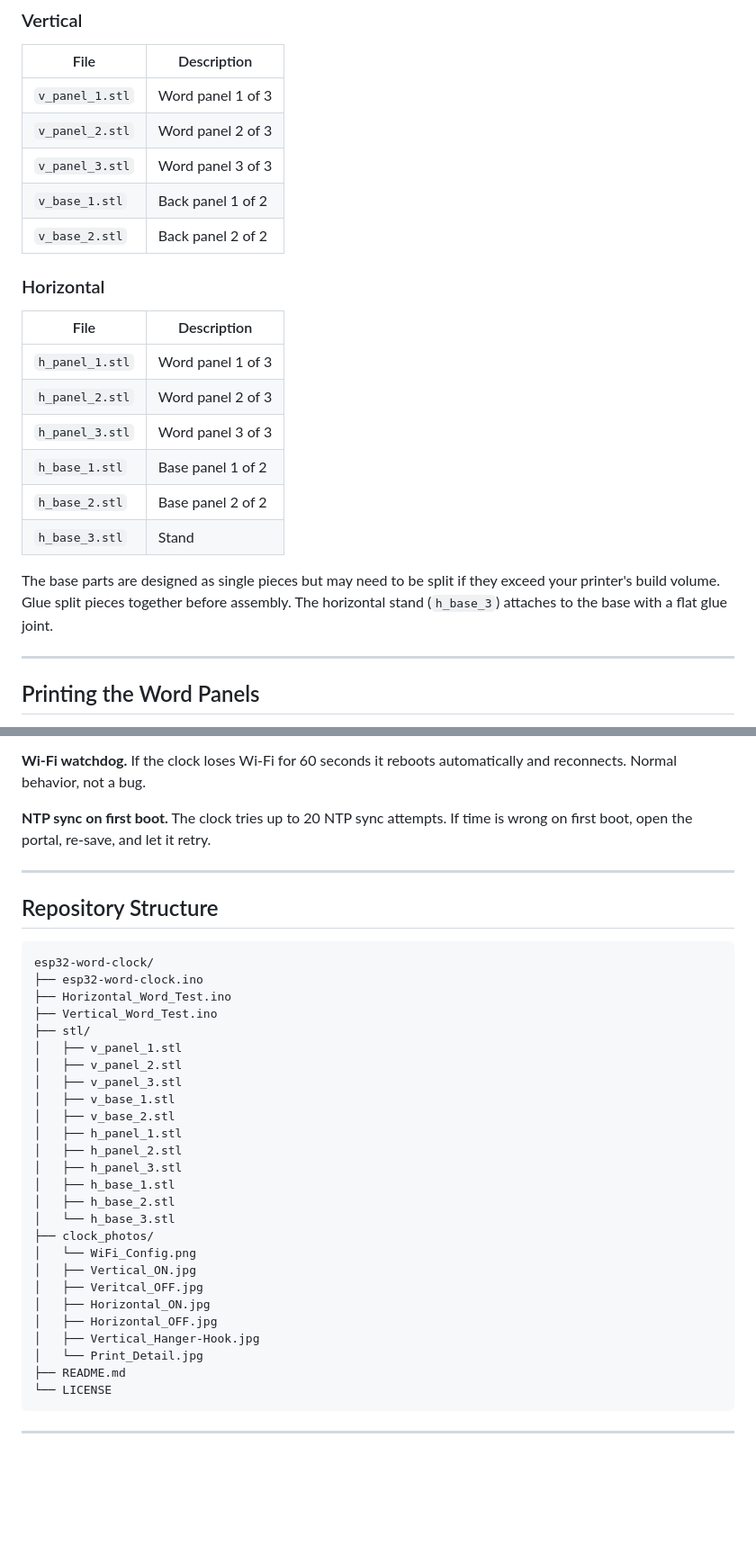
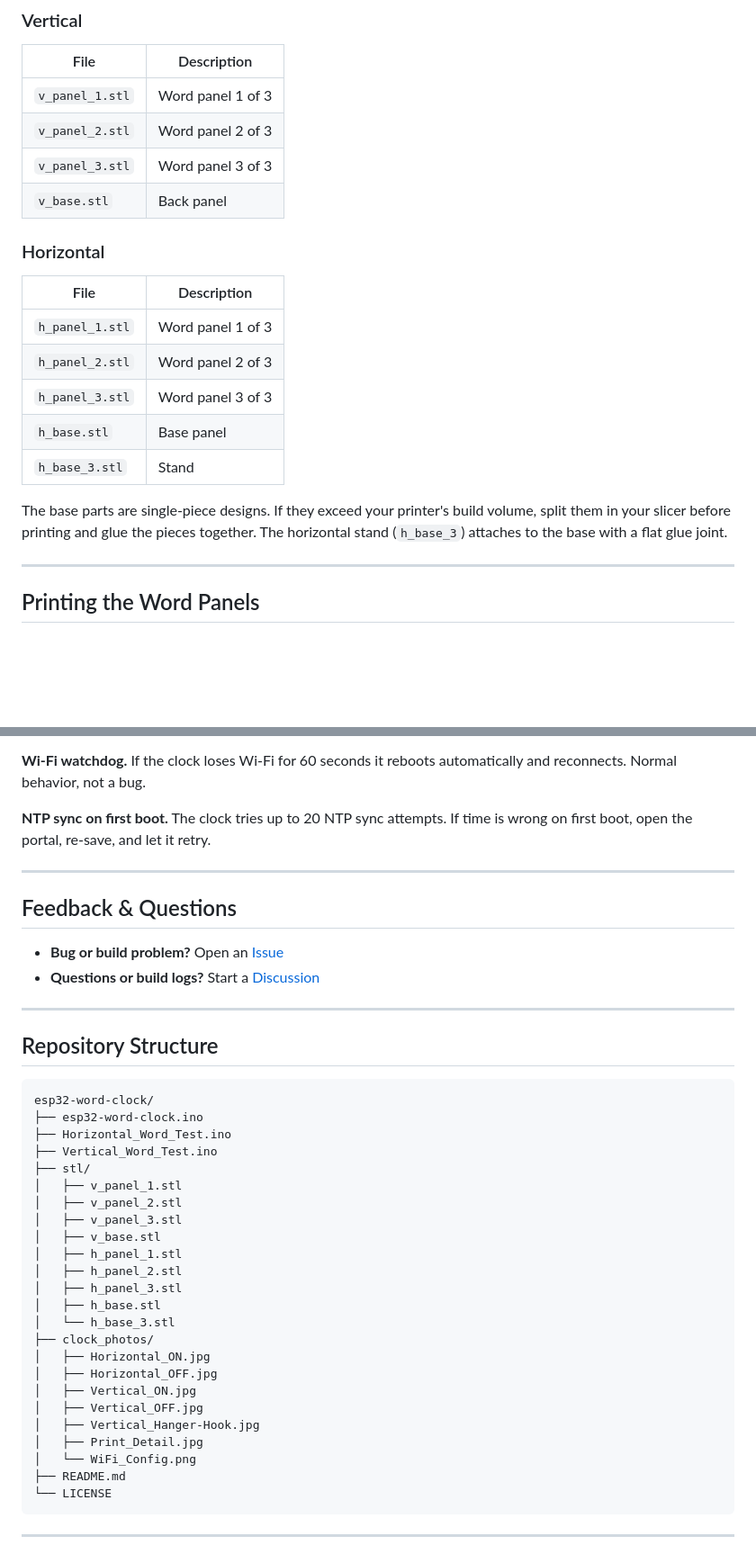
Before and after one commit to bgarick/esp32-word-clock, a Markdown page: README.md, 2 parts joined by grey strips. Shown at 90% size. GitHub-like rendering; blank space fills up the shorter version.

````diff
--- a/README.md
+++ b/README.md
@@ -58,8 +58,7 @@ Each orientation has its own set of STL files.
 | `v_panel_1.stl` | Word panel 1 of 3 |
 | `v_panel_2.stl` | Word panel 2 of 3 |
 | `v_panel_3.stl` | Word panel 3 of 3 |
-| `v_base_1.stl` | Back panel 1 of 2 |
-| `v_base_2.stl` | Back panel 2 of 2 |
+| `v_base.stl` | Back panel |
 
 ### Horizontal
 | File | Description |
@@ -67,11 +66,10 @@ Each orientation has its own set of STL files.
 | `h_panel_1.stl` | Word panel 1 of 3 |
 | `h_panel_2.stl` | Word panel 2 of 3 |
 | `h_panel_3.stl` | Word panel 3 of 3 |
-| `h_base_1.stl` | Base panel 1 of 2 |
-| `h_base_2.stl` | Base panel 2 of 2 |
+| `h_base.stl` | Base panel |
 | `h_base_3.stl` | Stand |
 
-The base parts are designed as single pieces but may need to be split if they exceed your printer's build volume. Glue split pieces together before assembly. The horizontal stand (`h_base_3`) attaches to the base with a flat glue joint.
+The base parts are single-piece designs. If they exceed your printer's build volume, split them in your slicer before printing and glue the pieces together. The horizontal stand (`h_base_3`) attaches to the base with a flat glue joint.
 
 ---
 
@@ -222,6 +222,13 @@ There's a small hole on the back near the USB-C port. Use a straightened wire to
 
 ---
 
+## Feedback & Questions
+
+- **Bug or build problem?** Open an [Issue](https://github.com/bgarick/esp32-word-clock/issues)
+- **Questions or build logs?** Start a [Discussion](https://github.com/bgarick/esp32-word-clock/discussions)
+
+---
+
 ## Repository Structure
 
 ```
@@ -233,22 +240,20 @@ esp32-word-clock/
 │   ├── v_panel_1.stl
 │   ├── v_panel_2.stl
 │   ├── v_panel_3.stl
-│   ├── v_base_1.stl
-│   ├── v_base_2.stl
+│   ├── v_base.stl
 │   ├── h_panel_1.stl
 │   ├── h_panel_2.stl
 │   ├── h_panel_3.stl
-│   ├── h_base_1.stl
-│   ├── h_base_2.stl
+│   ├── h_base.stl
 │   └── h_base_3.stl
 ├── clock_photos/
-│   └── WiFi_Config.png
-│   ├── Vertical_ON.jpg
-│   ├── Veritcal_OFF.jpg
 │   ├── Horizontal_ON.jpg
 │   ├── Horizontal_OFF.jpg
+│   ├── Vertical_ON.jpg
+│   ├── Vertical_OFF.jpg
 │   ├── Vertical_Hanger-Hook.jpg
-│   └── Print_Detail.jpg
+│   ├── Print_Detail.jpg
+│   └── WiFi_Config.png
 ├── README.md
 └── LICENSE
 ```
````
Also changed, not shown: other parts of README.md (+10 -8 lines).
